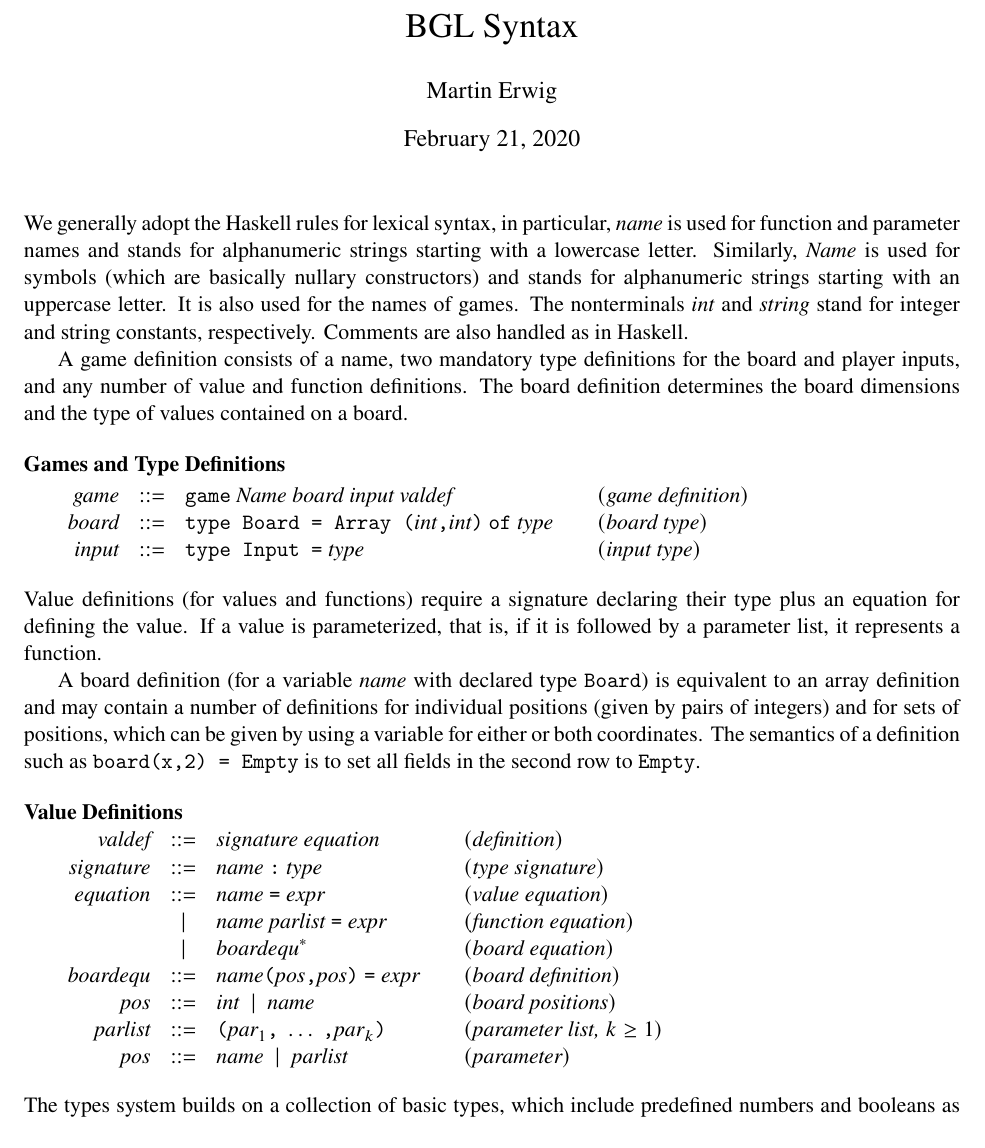
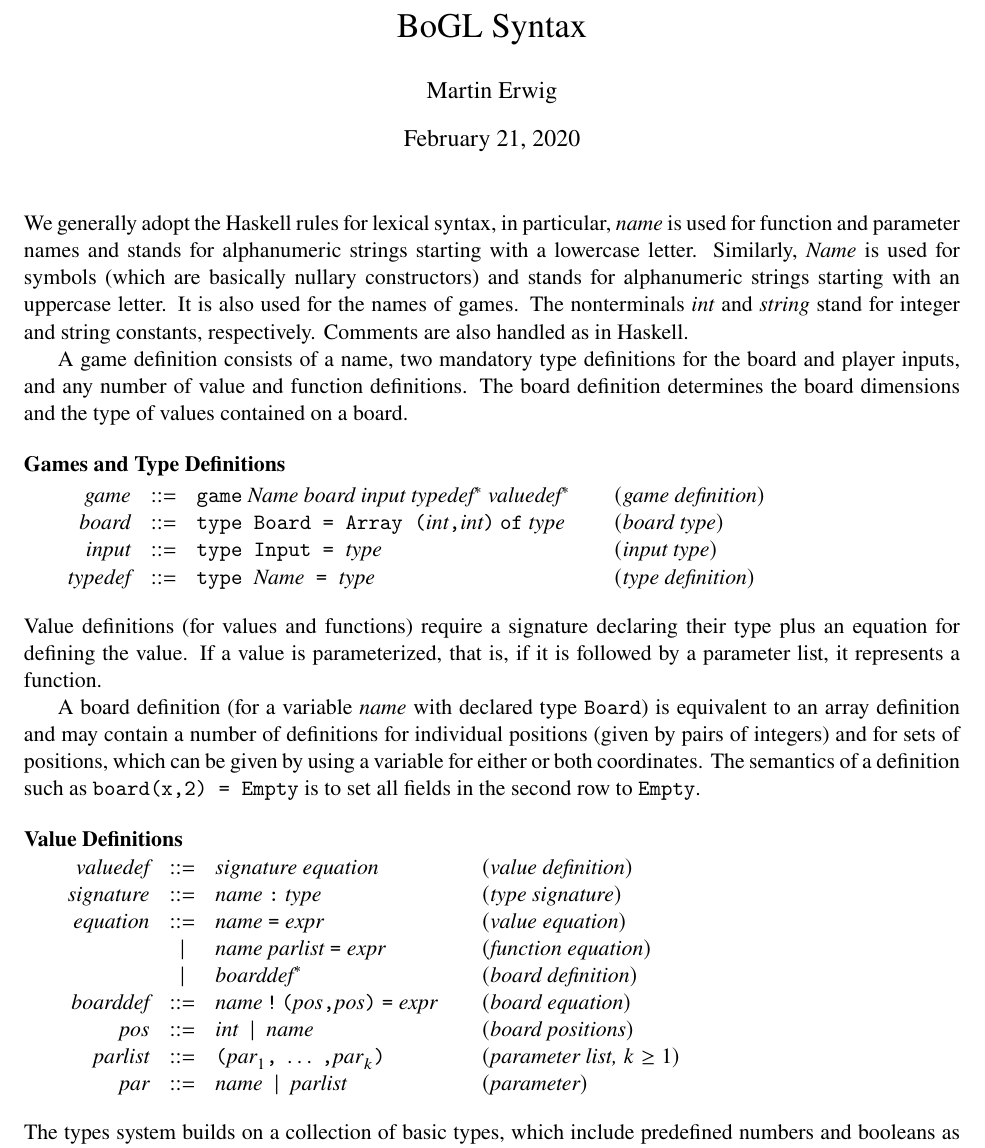
Before and after one commit to The-Code-In-Sheep-s-Clothing/Example-DSTL, a LaTeX document (BGL-Syntax.tex): part of page 1 of 3, cut so that both start at the same text. Compiled offline with pdfLaTeX.

Commit message:
Syntax update

```diff
--- a/BGL-Syntax.tex
+++ b/BGL-Syntax.tex
@@ -48,7 +48,7 @@
 
 \begin{document}
 
-\title{BGL Syntax}
+\title{BoGL Syntax}
 \author{Martin Erwig}
 \maketitle
 
@@ -73,11 +73,13 @@ The board definition determines the board dimensions and the type of values
 contained on a board.
 
 \syntax{Games and Type Definitions}{
-\nt{game}   \IS  \prog{game}\ \nt{Name}\ \nt{board}\ \nt{input}\ \nt{valdef}
+\nt{game}    \IS  \prog{game}\ \nt{Name}\ \nt{board}\ \nt{input}
+                  \ \nt{typedef}^*\ \nt{valuedef}^*
                                                      \prodName{game definition}
-\nt{board}  \IS  \prog{type Board = Array }\pair{\nt{int}}{\nt{int}}\
-                 \prog{of}\ \nt{type}                \prodName{board type}
-\nt{input}  \IS  \prog{type Input =}\ \nt{type}      \prodName{input type}
+\nt{board}   \IS  \prog{type Board = Array }\pair{\nt{int}}{\nt{int}}\
+                  \prog{of}\ \nt{type}                \prodName{board type}
+\nt{input}   \IS  \prog{type Input = }\nt{type}      \prodName{input type}
+\nt{typedef} \IS  \prog{type }\nt{Name}\prog{ = }\nt{type}      \prodName{type definition}
 }
 %
 Value definitions (for values and functions) require a signature declaring
@@ -93,18 +95,18 @@ coordinates. The semantics of a definition such as \prog{board(x,2) = Empty} is
 to set all fields in the second row to \prog{Empty}.
 
 \syntax{Value Definitions}{
-\nt{valdef}    \IS \nt{signature}\ \nt{equation}   \prodName{definition}
+\nt{valuedef}  \IS \nt{signature}\ \nt{equation}   \prodName{value definition}
 \nt{signature} \IS \nt{name}\ \prog{:}\ \nt{type}  \prodName{type signature}
 \nt{equation}  \IS \nt{name}\ \prog{=}\ \nt{expr}  \prodName{value equation}
                \OR \nt{name}\ \nt{parlist}\ \prog{=}\ \nt{expr}
                    \prodName{function equation}
-               \OR \nt{boardequ}^*                  \prodName{board equation}
-\nt{boardequ}  \IS \nt{name}\pair{\nt{pos}}{\nt{pos}}\ \prog{=}\ \nt{expr}
-                   \prodName{board definition}
+               \OR \nt{boarddef}^*                  \prodName{board definition}
+\nt{boarddef}  \IS \nt{name}\,\prog{!}\,\pair{\nt{pos}}{\nt{pos}}\ \prog{=}\ \nt{expr}
+                   \prodName{board equation}
 \nt{pos}       \IS \nt{int} \ORil \nt{name}      \prodName{board positions}
 \nt{parlist}   \IS \paren{\nt{par}_1\prog{,}\ \ldots\ \prog{,}\nt{par}_k}
                    \prodName{parameter list, $k\geq 1$}
-\nt{pos}       \IS \nt{name} \ORil \nt{parlist}   \prodName{parameter}
+\nt{par}       \IS \nt{name} \ORil \nt{parlist}   \prodName{parameter}
 }
 %
 The types system builds on a collection of basic types, which include
```
Also changed, not shown: BGL-Syntax.pdf, 1 other file.
